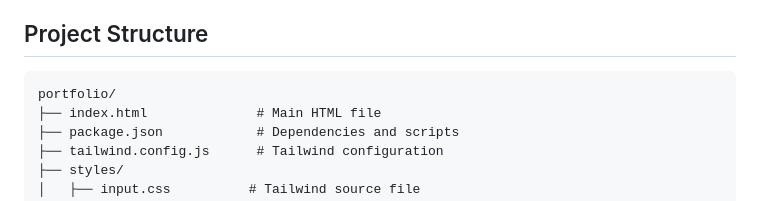
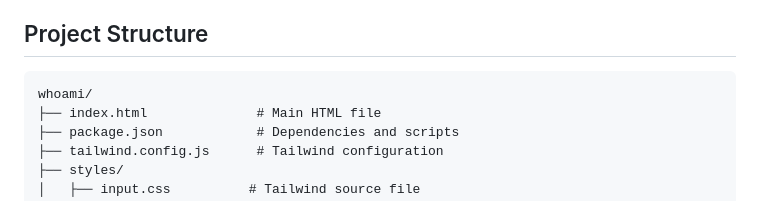
Before and after one commit to esmwaSpyware/whoami, a Markdown page: README.md, the part around the change. Rendered like a GitHub page.

Commit message:
Update project structure in README

````diff
--- a/README.md
+++ b/README.md
@@ -23,7 +23,7 @@ A stunning, fully interactive 3D portfolio website built with Three.js, GSAP, an
 ## Project Structure
 
 ```
-portfolio/
+whoami/
 ├── index.html              # Main HTML file
 ├── package.json            # Dependencies and scripts
 ├── tailwind.config.js      # Tailwind configuration
````
